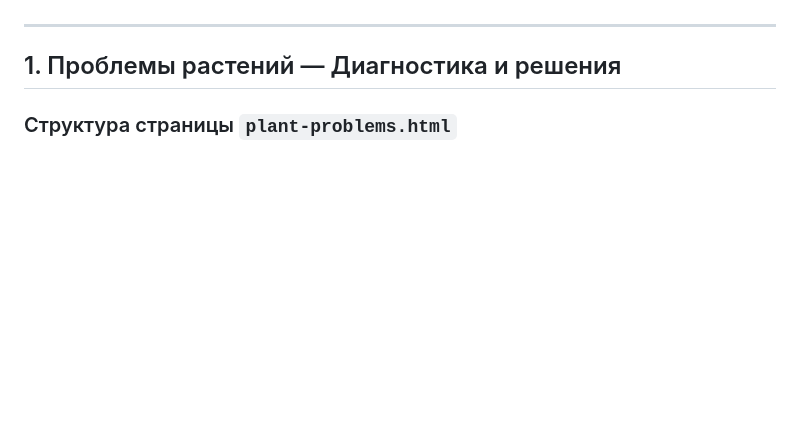
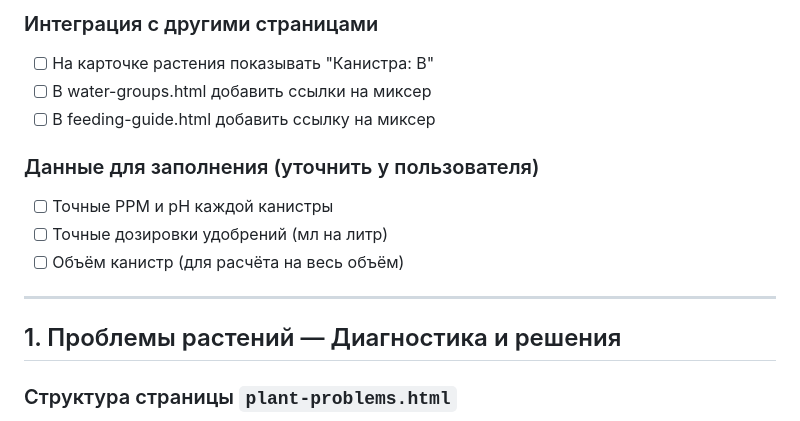
Before and after one commit to YuraKatz/Plants, a Markdown page: PLAN.md, the part around one of its changes. Drawn GitHub-style; blank space fills up the shorter version.

```diff
--- a/PLAN.md
+++ b/PLAN.md
@@ -10,3 +63,12 @@
+### Интеграция с другими страницами
+- [ ] На карточке растения показывать "Канистра: B"
+- [ ] В water-groups.html добавить ссылки на миксер
+- [ ] В feeding-guide.html добавить ссылку на миксер
+
+### Данные для заполнения (уточнить у пользователя)
+- [ ] Точные PPM и pH каждой канистры
+- [ ] Точные дозировки удобрений (мл на литр)
+- [ ] Объём канистр (для расчёта на весь объём)
 
 ---
 
```
Also changed, not shown: other parts of PLAN.md (+53 -0 lines).
